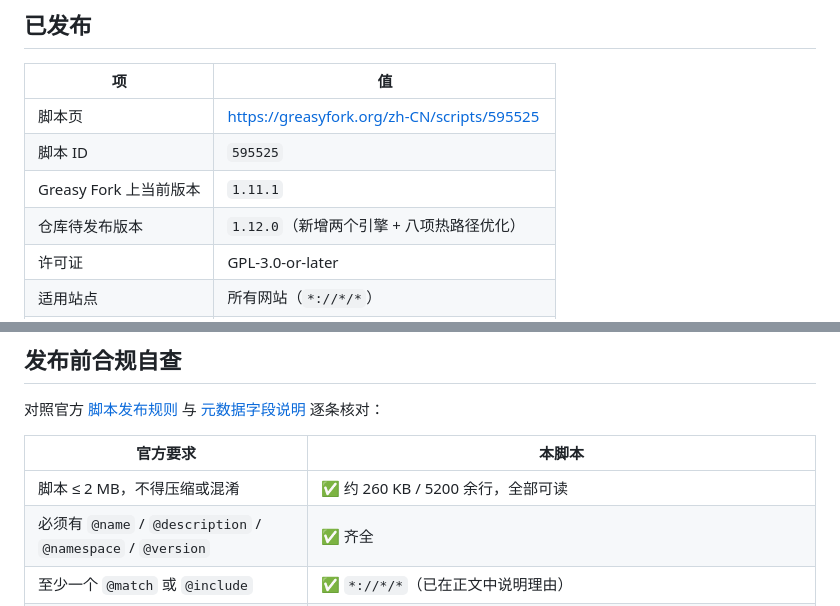
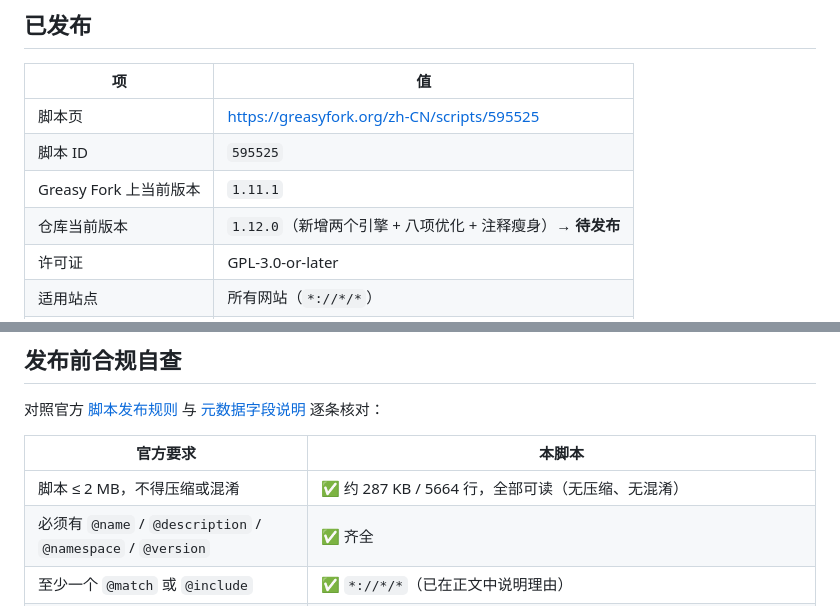
Before and after one commit to 1105532539/video-hardsub-translator, a Markdown page: docs/greasyfork-listing.md, 2 parts joined by grey strips. Rendered like a GitHub page.

Commit message:
docs: 更正 Greasy Fork 发布说明里的版本状态与体积
- 标明 Greasy Fork 上是 1.11.1、仓库已到 1.12.0（待发布）
- 体积/行数按注释瘦身后的实际值更新（约 287 KB / 5664 行）

```diff
--- a/docs/greasyfork-listing.md
+++ b/docs/greasyfork-listing.md
@@ -13,7 +13,7 @@
 | 脚本页 | <https://greasyfork.org/zh-CN/scripts/595525> |
 | 脚本 ID | `595525` |
 | Greasy Fork 上当前版本 | `1.11.1` |
-| 仓库待发布版本 | `1.12.0`（新增两个引擎 + 八项热路径优化） |
+| 仓库当前版本 | `1.12.0`（新增两个引擎 + 八项优化 + 注释瘦身）→ **待发布** |
 | 许可证 | GPL-3.0-or-later |
 | 适用站点 | 所有网站（`*://*/*`） |
 | 同步状态 | **尚未**与仓库建立脚本同步——目前均为手工粘贴 |
@@ -112,7 +112,7 @@ GPL-3.0-or-later
 
 | 官方要求 | 本脚本 |
 | --- | --- |
-| 脚本 ≤ 2 MB，不得压缩或混淆 | ✅ 约 260 KB / 5200 余行，全部可读 |
+| 脚本 ≤ 2 MB，不得压缩或混淆 | ✅ 约 287 KB / 5664 行，全部可读（无压缩、无混淆） |
 | 必须有 `@name` / `@description` / `@namespace` / `@version` | ✅ 齐全 |
 | 至少一个 `@match` 或 `@include` | ✅ `*://*/*`（已在正文中说明理由） |
 | `@license` 建议用 SPDX 标识 | ✅ `GPL-3.0-or-later` |
```
